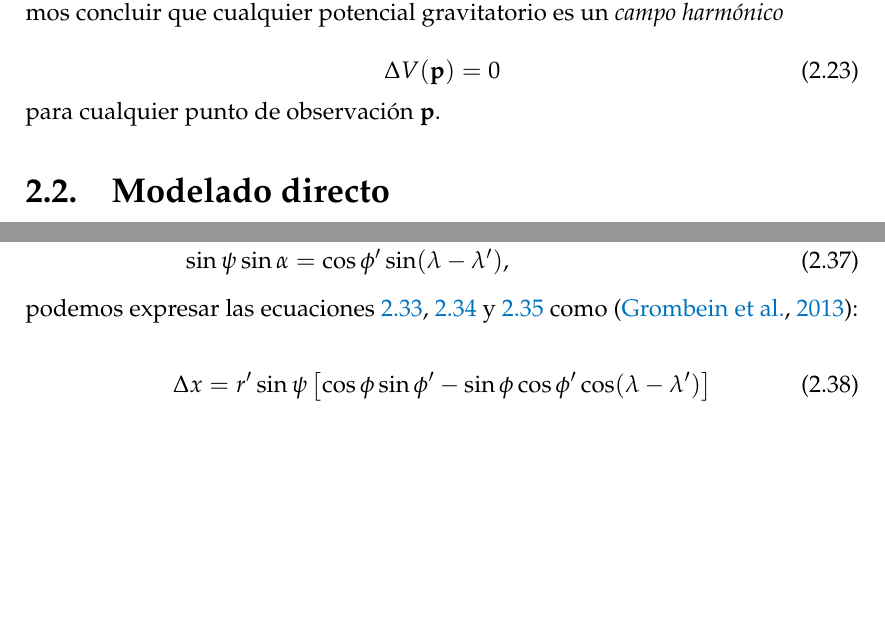
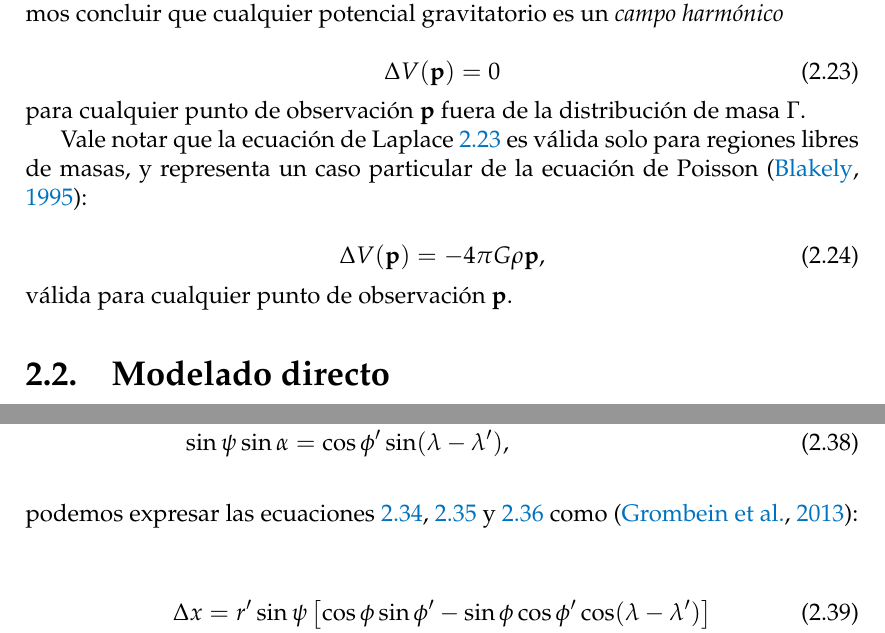
Before and after one commit to santisoler/phd-thesis, a LaTeX thesis (thesis/thesis.tex, which reads thesis/fundamentos.tex): two parts of pages 18 and 22 of 30 before the commit and two parts of pages 18 and 22 of 32 after it, joined at a grey line, cut so that both start at the same text, the shorter picture padded with empty space. Compiled offline with pdfLaTeX.

Commit message:
Add Poisson equation

```diff
--- a/thesis/fundamentos.tex
+++ b/thesis/fundamentos.tex
@@ -242,9 +242,22 @@ un \emph{campo harmónico}
 
 \begin{equation}
     \Delta V(\mathbf{p}) = 0
+    \label{eq:potencial-laplace}
 \end{equation}
 
-\noindent para cualquier punto de observación $\mathbf{p}$.
+\noindent para cualquier punto de observación $\mathbf{p}$ fuera de la
+distribución de masa $\Gamma$.
+
+Vale notar que la ecuación de Laplace \ref{eq:potencial-laplace} es válida
+solo para regiones libres de masas, y representa un caso particular de la
+ecuación de Poisson \citep{blakely1995}:
+
+\begin{equation}
+    \Delta V(\mathbf{p}) = -4\pi G \rho{\mathbf{p}},
+    \label{eq:potencial-poisson}
+\end{equation}
+
+\noindent válida para cualquier punto de observación $\mathbf{p}$.
 
 % =============================================================================
 
```
